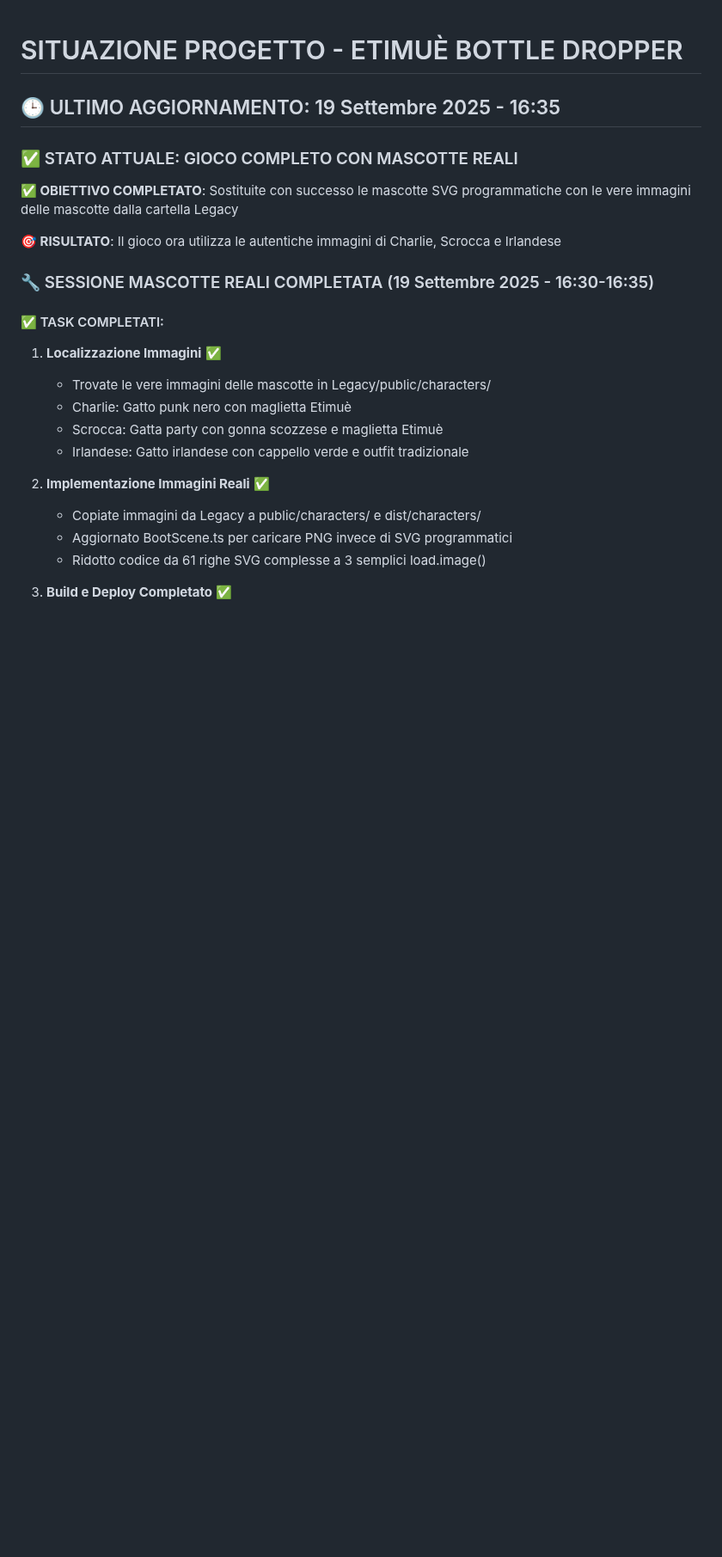
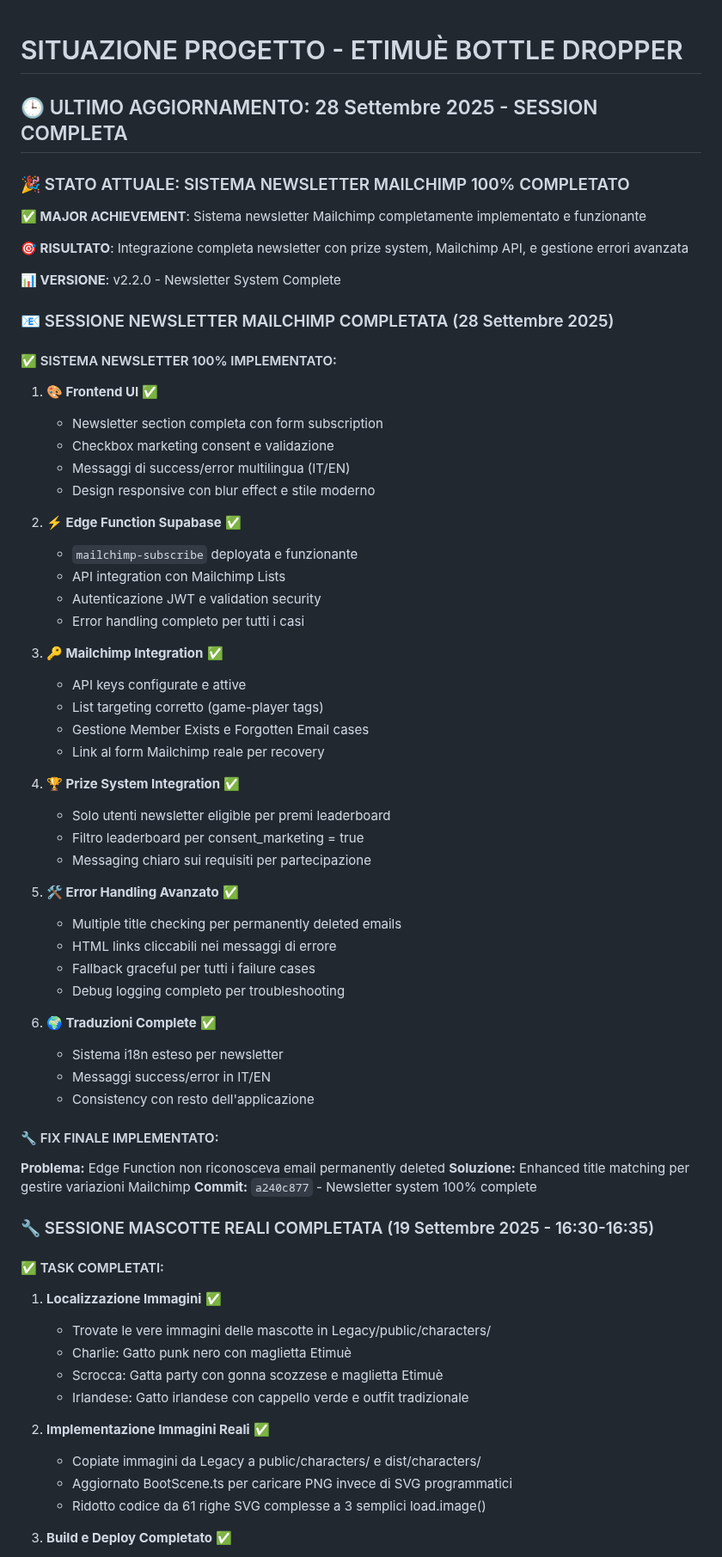
Before and after one commit to maisdesign/etimue-bottle-dropper, a Markdown page: SITUAZIONE_PROGETTO.md, the part around the change. Shown at 86% size. Drawn GitHub-style; blank space fills up the shorter version.

Commit message:
📚 DOC UPDATE: Newsletter system 100% complete - Documentation updated

```diff
--- a/SITUAZIONE_PROGETTO.md
+++ b/SITUAZIONE_PROGETTO.md
@@ -1,12 +1,57 @@
 # SITUAZIONE PROGETTO - ETIMUÈ BOTTLE DROPPER
 
-## 🕒 ULTIMO AGGIORNAMENTO: 19 Settembre 2025 - 16:35
+## 🕒 ULTIMO AGGIORNAMENTO: 28 Settembre 2025 - SESSION COMPLETA
 
-### ✅ STATO ATTUALE: GIOCO COMPLETO CON MASCOTTE REALI
+### 🎉 STATO ATTUALE: SISTEMA NEWSLETTER MAILCHIMP 100% COMPLETATO
 
-**✅ OBIETTIVO COMPLETATO**: Sostituite con successo le mascotte SVG programmatiche con le vere immagini delle mascotte dalla cartella Legacy
+**✅ MAJOR ACHIEVEMENT**: Sistema newsletter Mailchimp completamente implementato e funzionante
 
-**🎯 RISULTATO**: Il gioco ora utilizza le autentiche immagini di Charlie, Scrocca e Irlandese
+**🎯 RISULTATO**: Integrazione completa newsletter con prize system, Mailchimp API, e gestione errori avanzata
+
+**📊 VERSIONE**: v2.2.0 - Newsletter System Complete
+
+### 📧 SESSIONE NEWSLETTER MAILCHIMP COMPLETATA (28 Settembre 2025)
+
+#### ✅ SISTEMA NEWSLETTER 100% IMPLEMENTATO:
+
+1. **🎨 Frontend UI** ✅
+   - Newsletter section completa con form subscription
+   - Checkbox marketing consent e validazione
+   - Messaggi di success/error multilingua (IT/EN)
+   - Design responsive con blur effect e stile moderno
+
+2. **⚡ Edge Function Supabase** ✅
+   - `mailchimp-subscribe` deployata e funzionante
+   - API integration con Mailchimp Lists
+   - Autenticazione JWT e validation security
+   - Error handling completo per tutti i casi
+
+3. **🔑 Mailchimp Integration** ✅
+   - API keys configurate e attive
+   - List targeting corretto (game-player tags)
+   - Gestione Member Exists e Forgotten Email cases
+   - Link al form Mailchimp reale per recovery
+
+4. **🏆 Prize System Integration** ✅
+   - Solo utenti newsletter eligible per premi leaderboard
+   - Filtro leaderboard per consent_marketing = true
+   - Messaging chiaro sui requisiti per partecipazione
+
+5. **🛠️ Error Handling Avanzato** ✅
+   - Multiple title checking per permanently deleted emails
+   - HTML links cliccabili nei messaggi di errore
+   - Fallback graceful per tutti i failure cases
+   - Debug logging completo per troubleshooting
+
+6. **🌍 Traduzioni Complete** ✅
+   - Sistema i18n esteso per newsletter
+   - Messaggi success/error in IT/EN
+   - Consistency con resto dell'applicazione
+
+#### 🔧 FIX FINALE IMPLEMENTATO:
+**Problema:** Edge Function non riconosceva email permanently deleted
+**Soluzione:** Enhanced title matching per gestire variazioni Mailchimp
+**Commit:** `a240c877` - Newsletter system 100% complete
 
 ### 🔧 SESSIONE MASCOTTE REALI COMPLETATA (19 Settembre 2025 - 16:30-16:35)
 
```
Also changed, not shown: NEXT_SESSION_TODO.md (+36 -45 lines).
